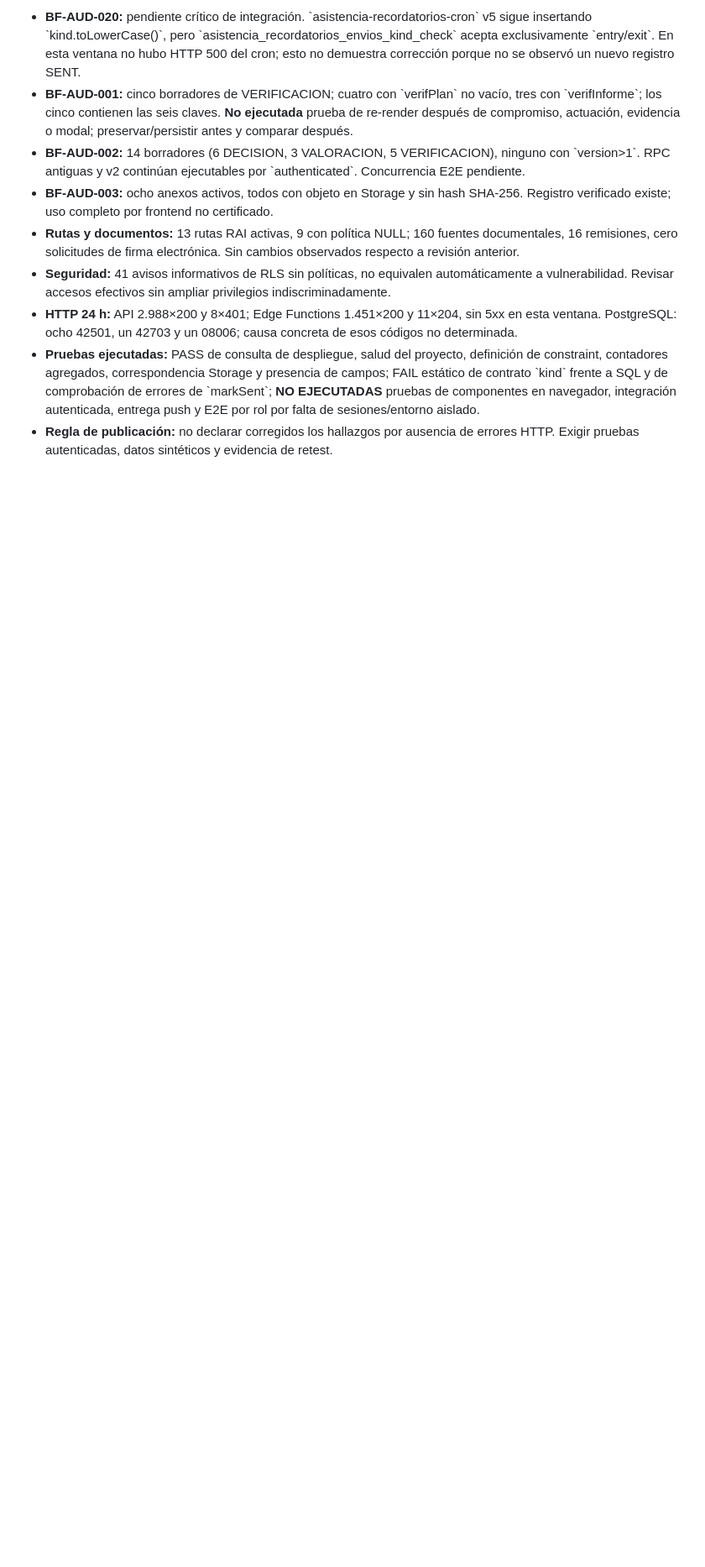
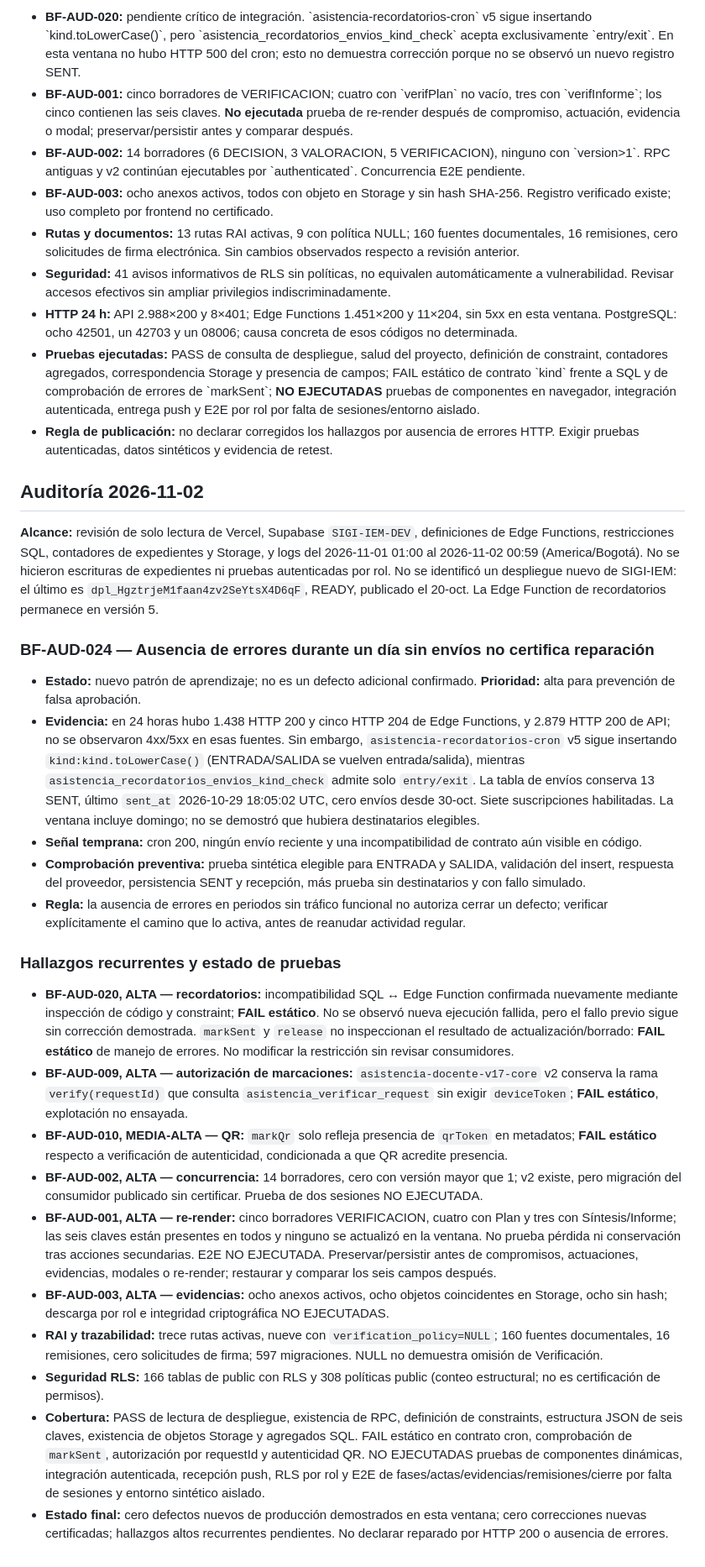
Before and after one commit to carlosandresruales-max/BITACORA-FORMATIVA-, a Markdown page: AUDIT_LEARNING.md, the part around the change. Shown at 84% size. Drawn GitHub-style; blank space fills up the shorter version.

Commit message:
audit: registrar revisión SIGI-IEM 2026-11-02 y patrón BF-AUD-024

```diff
--- a/AUDIT_LEARNING.md
+++ b/AUDIT_LEARNING.md
@@ -298,3 +298,27 @@ Cada nuevo fallo debe registrar como mínimo: síntoma, módulo, severidad, caus
 - **HTTP 24 h:** API 2.988×200 y 8×401; Edge Functions 1.451×200 y 11×204, sin 5xx en esta ventana. PostgreSQL: ocho 42501, un 42703 y un 08006; causa concreta de esos códigos no determinada.
 - **Pruebas ejecutadas:** PASS de consulta de despliegue, salud del proyecto, definición de constraint, contadores agregados, correspondencia Storage y presencia de campos; FAIL estático de contrato \`kind\` frente a SQL y de comprobación de errores de \`markSent\`; **NO EJECUTADAS** pruebas de componentes en navegador, integración autenticada, entrega push y E2E por rol por falta de sesiones/entorno aislado.
 - **Regla de publicación:** no declarar corregidos los hallazgos por ausencia de errores HTTP. Exigir pruebas autenticadas, datos sintéticos y evidencia de retest.
+
+
+## Auditoría 2026-11-02
+
+**Alcance:** revisión de solo lectura de Vercel, Supabase `SIGI-IEM-DEV`, definiciones de Edge Functions, restricciones SQL, contadores de expedientes y Storage, y logs del 2026-11-01 01:00 al 2026-11-02 00:59 (America/Bogotá). No se hicieron escrituras de expedientes ni pruebas autenticadas por rol. No se identificó un despliegue nuevo de SIGI-IEM: el último es `dpl_HgztrjeM1faan4zv2SeYtsX4D6qF`, READY, publicado el 20-oct. La Edge Function de recordatorios permanece en versión 5.
+
+### BF-AUD-024 — Ausencia de errores durante un día sin envíos no certifica reparación
+- **Estado:** nuevo patrón de aprendizaje; no es un defecto adicional confirmado. **Prioridad:** alta para prevención de falsa aprobación.
+- **Evidencia:** en 24 horas hubo 1.438 HTTP 200 y cinco HTTP 204 de Edge Functions, y 2.879 HTTP 200 de API; no se observaron 4xx/5xx en esas fuentes. Sin embargo, `asistencia-recordatorios-cron` v5 sigue insertando `kind:kind.toLowerCase()` (ENTRADA/SALIDA se vuelven entrada/salida), mientras `asistencia_recordatorios_envios_kind_check` admite solo `entry/exit`. La tabla de envíos conserva 13 SENT, último `sent_at` 2026-10-29 18:05:02 UTC, cero envíos desde 30-oct. Siete suscripciones habilitadas. La ventana incluye domingo; no se demostró que hubiera destinatarios elegibles.
+- **Señal temprana:** cron 200, ningún envío reciente y una incompatibilidad de contrato aún visible en código.
+- **Comprobación preventiva:** prueba sintética elegible para ENTRADA y SALIDA, validación del insert, respuesta del proveedor, persistencia SENT y recepción, más prueba sin destinatarios y con fallo simulado.
+- **Regla:** la ausencia de errores en periodos sin tráfico funcional no autoriza cerrar un defecto; verificar explícitamente el camino que lo activa, antes de reanudar actividad regular.
+
+### Hallazgos recurrentes y estado de pruebas
+- **BF-AUD-020, ALTA — recordatorios:** incompatibilidad SQL ↔ Edge Function confirmada nuevamente mediante inspección de código y constraint; **FAIL estático**. No se observó nueva ejecución fallida, pero el fallo previo sigue sin corrección demostrada. `markSent` y `release` no inspeccionan el resultado de actualización/borrado: **FAIL estático** de manejo de errores. No modificar la restricción sin revisar consumidores.
+- **BF-AUD-009, ALTA — autorización de marcaciones:** `asistencia-docente-v17-core` v2 conserva la rama `verify(requestId)` que consulta `asistencia_verificar_request` sin exigir `deviceToken`; **FAIL estático**, explotación no ensayada.
+- **BF-AUD-010, MEDIA-ALTA — QR:** `markQr` solo refleja presencia de `qrToken` en metadatos; **FAIL estático** respecto a verificación de autenticidad, condicionada a que QR acredite presencia.
+- **BF-AUD-002, ALTA — concurrencia:** 14 borradores, cero con versión mayor que 1; v2 existe, pero migración del consumidor publicado sin certificar. Prueba de dos sesiones NO EJECUTADA.
+- **BF-AUD-001, ALTA — re-render:** cinco borradores VERIFICACION, cuatro con Plan y tres con Síntesis/Informe; las seis claves están presentes en todos y ninguno se actualizó en la ventana. No prueba pérdida ni conservación tras acciones secundarias. E2E NO EJECUTADA. Preservar/persistir antes de compromisos, actuaciones, evidencias, modales o re-render; restaurar y comparar los seis campos después.
+- **BF-AUD-003, ALTA — evidencias:** ocho anexos activos, ocho objetos coincidentes en Storage, ocho sin hash; descarga por rol e integridad criptográfica NO EJECUTADAS.
+- **RAI y trazabilidad:** trece rutas activas, nueve con `verification_policy=NULL`; 160 fuentes documentales, 16 remisiones, cero solicitudes de firma; 597 migraciones. NULL no demuestra omisión de Verificación.
+- **Seguridad RLS:** 166 tablas de public con RLS y 308 políticas public (conteo estructural; no es certificación de permisos).
+- **Cobertura:** PASS de lectura de despliegue, existencia de RPC, definición de constraints, estructura JSON de seis claves, existencia de objetos Storage y agregados SQL. FAIL estático en contrato cron, comprobación de `markSent`, autorización por requestId y autenticidad QR. NO EJECUTADAS pruebas de componentes dinámicas, integración autenticada, recepción push, RLS por rol y E2E de fases/actas/evidencias/remisiones/cierre por falta de sesiones y entorno sintético aislado.
+- **Estado final:** cero defectos nuevos de producción demostrados en esta ventana; cero correcciones nuevas certificadas; hallazgos altos recurrentes pendientes. No declarar reparado por HTTP 200 o ausencia de errores.
```
